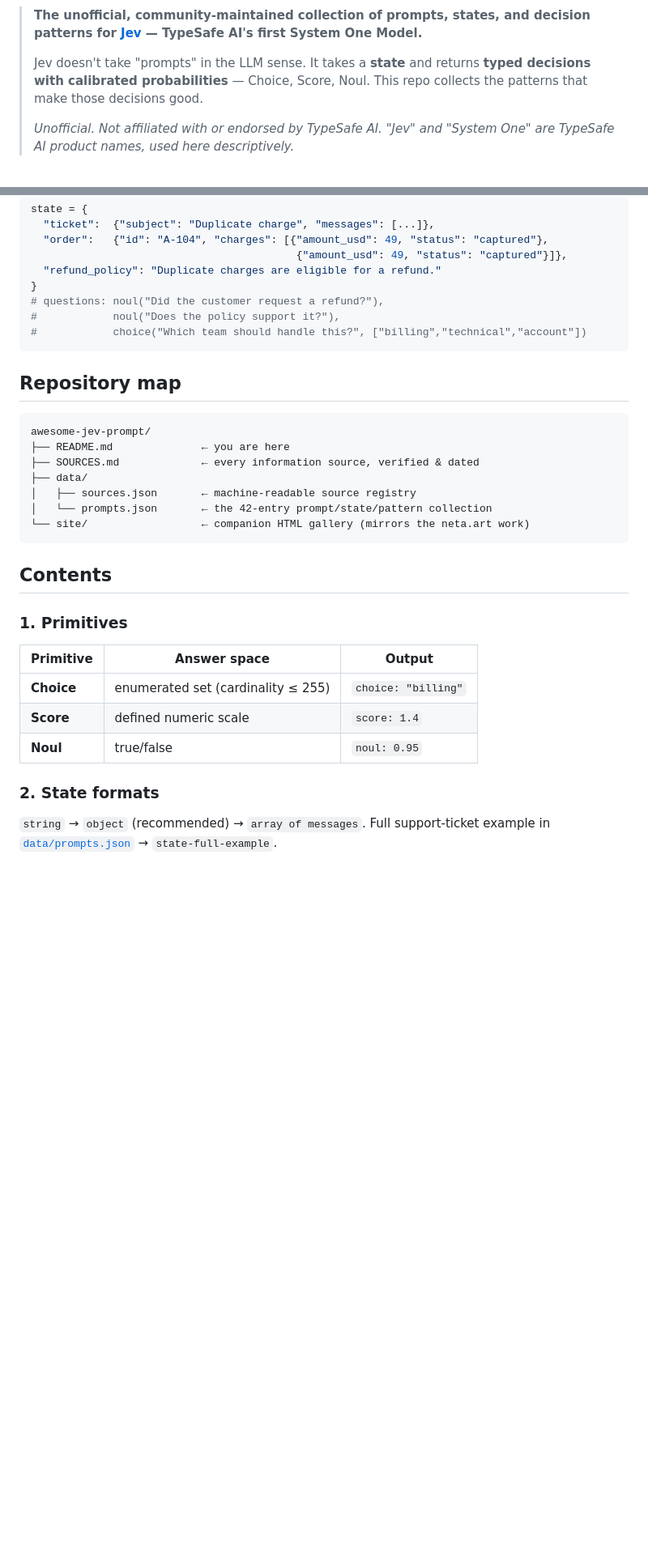
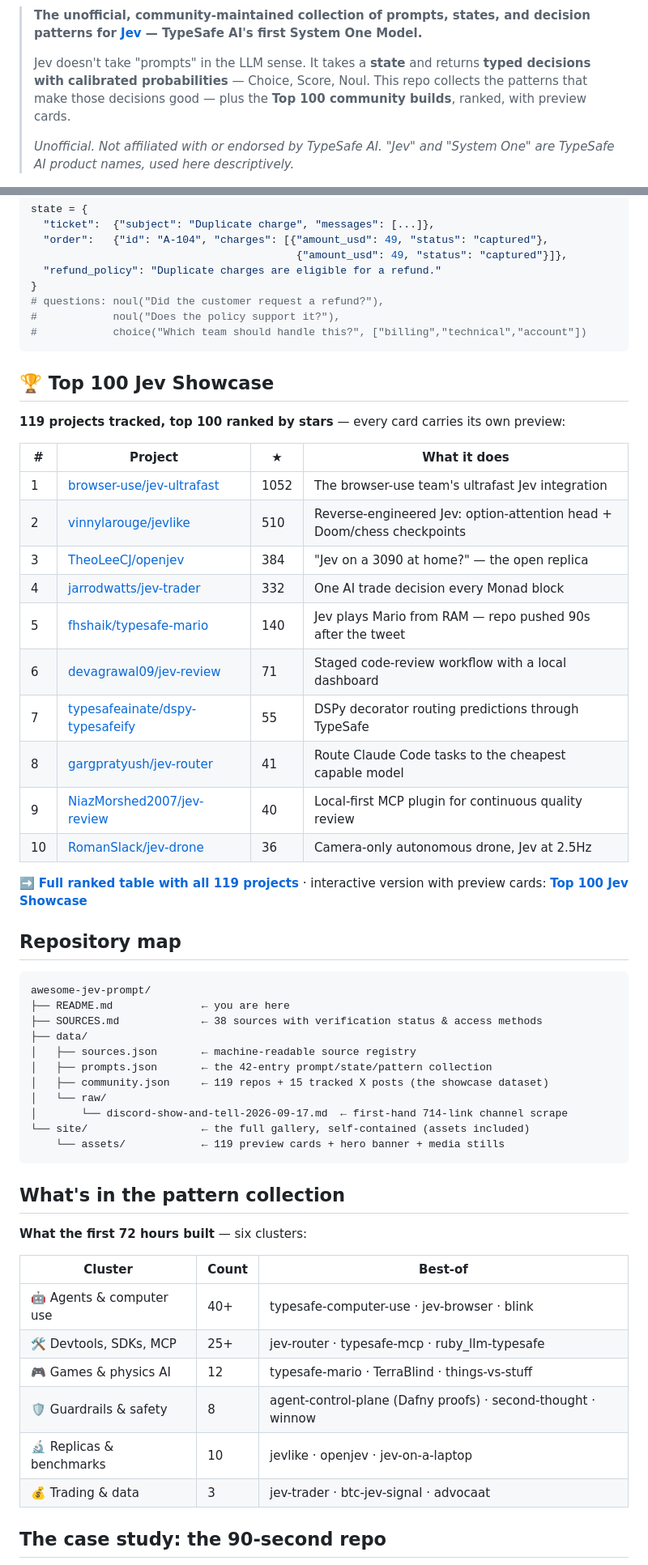
Before and after one commit to yangzhou-chaofan/awesome-jev-prompt, a Markdown page: README.md, 2 parts joined by grey strips. Shown at 81% size. GitHub-like rendering; blank space fills up the shorter version.

Commit message:
README showcase overhaul: hero banner, verified top-10 table, cluster map, repo navigation
- hero-banner.webp at the top (the one first-impression asset)
- Top-10 table re-verified against data/community.json (mario now #5 at 140)
- six-cluster summary of what the 72 hours built
- repository map restored incl. data/raw/ first-hand scrape

````diff
--- a/README.md
+++ b/README.md
@@ -2,7 +4,7 @@
 
 > **The unofficial, community-maintained collection of prompts, states, and decision patterns for [Jev](https://typesafe.ai/) — TypeSafe AI's first System One Model.**
 >
-> Jev doesn't take "prompts" in the LLM sense. It takes a **state** and returns **typed decisions with calibrated probabilities** — Choice, Score, Noul. This repo collects the patterns that make those decisions good.
+> Jev doesn't take "prompts" in the LLM sense. It takes a **state** and returns **typed decisions with calibrated probabilities** — Choice, Score, Noul. This repo collects the patterns that make those decisions good — plus the **Top 100 community builds**, ranked, with preview cards.
 >
 > *Unofficial. Not affiliated with or endorsed by TypeSafe AI. "Jev" and "System One" are TypeSafe AI product names, used here descriptively.*
 
@@ -48,28 +52,53 @@ state = {
 #            choice("Which team should handle this?", ["billing","technical","account"])
 ```
 
+## 🏆 Top 100 Jev Showcase
+
+**119 projects tracked, top 100 ranked by stars** — every card carries its own preview:
+
+| # | Project | ★ | What it does |
+|---|---|---|---|
+| 1 | [browser-use/jev-ultrafast](https://github.com/browser-use/jev-ultrafast) | 1052 | The browser-use team's ultrafast Jev integration |
+| 2 | [vinnylarouge/jevlike](https://github.com/vinnylarouge/jevlike) | 510 | Reverse-engineered Jev: option-attention head + Doom/chess checkpoints |
+| 3 | [TheoLeeCJ/openjev](https://github.com/TheoLeeCJ/openjev) | 384 | "Jev on a 3090 at home?" — the open replica |
+| 4 | [jarrodwatts/jev-trader](https://github.com/jarrodwatts/jev-trader) | 332 | One AI trade decision every Monad block |
+| 5 | [fhshaik/typesafe-mario](https://github.com/fhshaik/typesafe-mario) | 140 | Jev plays Mario from RAM — repo pushed 90s after the tweet |
+| 6 | [devagrawal09/jev-review](https://github.com/devagrawal09/jev-review) | 71 | Staged code-review workflow with a local dashboard |
+| 7 | [typesafeainate/dspy-typesafeify](https://github.com/typesafeainate/dspy-typesafeify) | 55 | DSPy decorator routing predictions through TypeSafe |
+| 8 | [gargpratyush/jev-router](https://github.com/gargpratyush/jev-router) | 41 | Route Claude Code tasks to the cheapest capable model |
+| 9 | [NiazMorshed2007/jev-review](https://github.com/NiazMorshed2007/jev-review) | 40 | Local-first MCP plugin for continuous quality review |
+| 10 | [RomanSlack/jev-drone](https://github.com/RomanSlack/jev-drone) | 36 | Camera-only autonomous drone, Jev at 2.5Hz |
+
+➡️ **[Full ranked table with all 119 projects](data/community.json)** · interactive version with preview cards: **[Top 100 Jev Showcase](https://neta.art/w/d2ec5fc8-6057-42f4-91bd-650ea8f71aa2)**
+
 ## Repository map
 
 ```
 awesome-jev-prompt/
 ├── README.md              ← you are here
-├── SOURCES.md             ← every information source, verified & dated
+├── SOURCES.md             ← 38 sources with verification status & access methods
 ├── data/
 │   ├── sources.json       ← machine-readable source registry
-│   └── prompts.json       ← the 42-entry prompt/state/pattern collection
-└── site/                  ← companion HTML gallery (mirrors the neta.art work)
+│   ├── prompts.json       ← the 42-entry prompt/state/pattern collection
+│   ├── community.json     ← 119 repos + 15 tracked X posts (the showcase dataset)
+│   └── raw/
+│       └── discord-show-and-tell-2026-09-17.md  ← first-hand 714-link channel scrape
+└── site/                  ← the full gallery, self-contained (assets included)
+    └── assets/            ← 119 preview cards + hero banner + media stills
 ```
 
-## Contents
+## What's in the pattern collection
 
-### 1. Primitives
-| Primitive | Answer space | Output |
+**What the first 72 hours built** — six clusters:
+
+| Cluster | Count | Best-of |
 |---|---|---|
-| **Choice** | enumerated set (cardinality ≤ 255) | `choice: "billing"` |
-| **Score** | defined numeric scale | `score: 1.4` |
-| **Noul** | true/false | `noul: 0.95` |
+| 🤖 Agents & computer use | 40+ | typesafe-computer-use · jev-browser · blink |
+| 🛠️ Devtools, SDKs, MCP | 25+ | jev-router · typesafe-mcp · ruby_llm-typesafe |
+| 🎮 Games & physics AI | 12 | typesafe-mario · TerraBlind · things-vs-stuff |
+| 🛡️ Guardrails & safety | 8 | agent-control-plane (Dafny proofs) · second-thought · winnow |
+| 🔬 Replicas & benchmarks | 10 | jevlike · openjev · jev-on-a-laptop |
+| 💰 Trading & data | 3 | jev-trader · btc-jev-signal · advocaat |
 
-### 2. State formats
-`string` → `object` (recommended) → `array of messages`. Full support-ticket example in
-[`data/prompts.json`](data/prompts.json) → `state-full-example`.
+## The case study: the 90-second repo
 
````
Also changed, not shown: other parts of README.md (+5 -8 lines).
